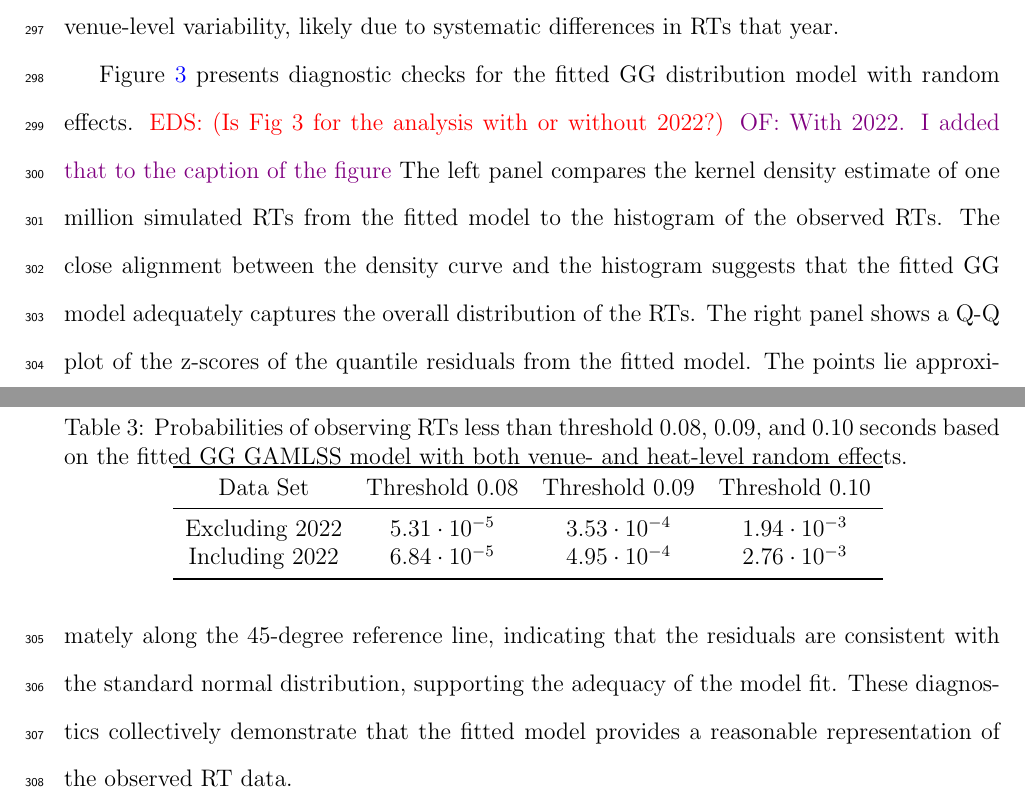
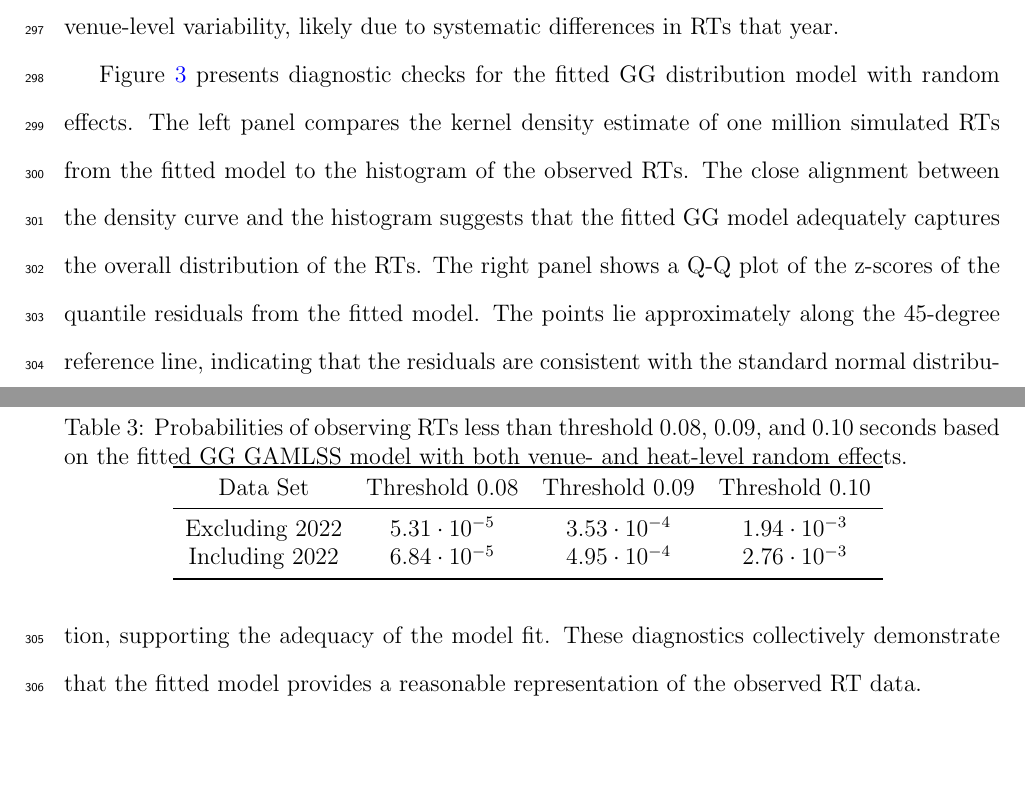
Before and after one commit to ofiore/Thesis, a LaTeX paper (Manuscript/manuscript.tex): two parts of pages 15 and 16 of 21, joined at a grey line, cut so that both start at the same text, the shorter picture padded with empty space. Compiled offline with pdfLaTeX.

Commit message:
removed comments

```diff
--- a/Manuscript/manuscript.tex
+++ b/Manuscript/manuscript.tex
@@ -676,9 +676,7 @@ variability, likely due to systematic differences in RTs that year.
 
 
 Figure~\ref{fig:diagnosis} presents diagnostic checks for the fitted
-GG distribution model with random effects. \eds{Is Fig 3 for the analysis with
-or without 2022?}
-\of{With 2022. I added that to the caption of the figure} The left
+GG distribution model with random effects. The left
 panel compares the kernel density estimate of one million simulated RTs
 from the fitted model to the histogram of the observed RTs.
 The close alignment between the density curve and the histogram suggests that
```
